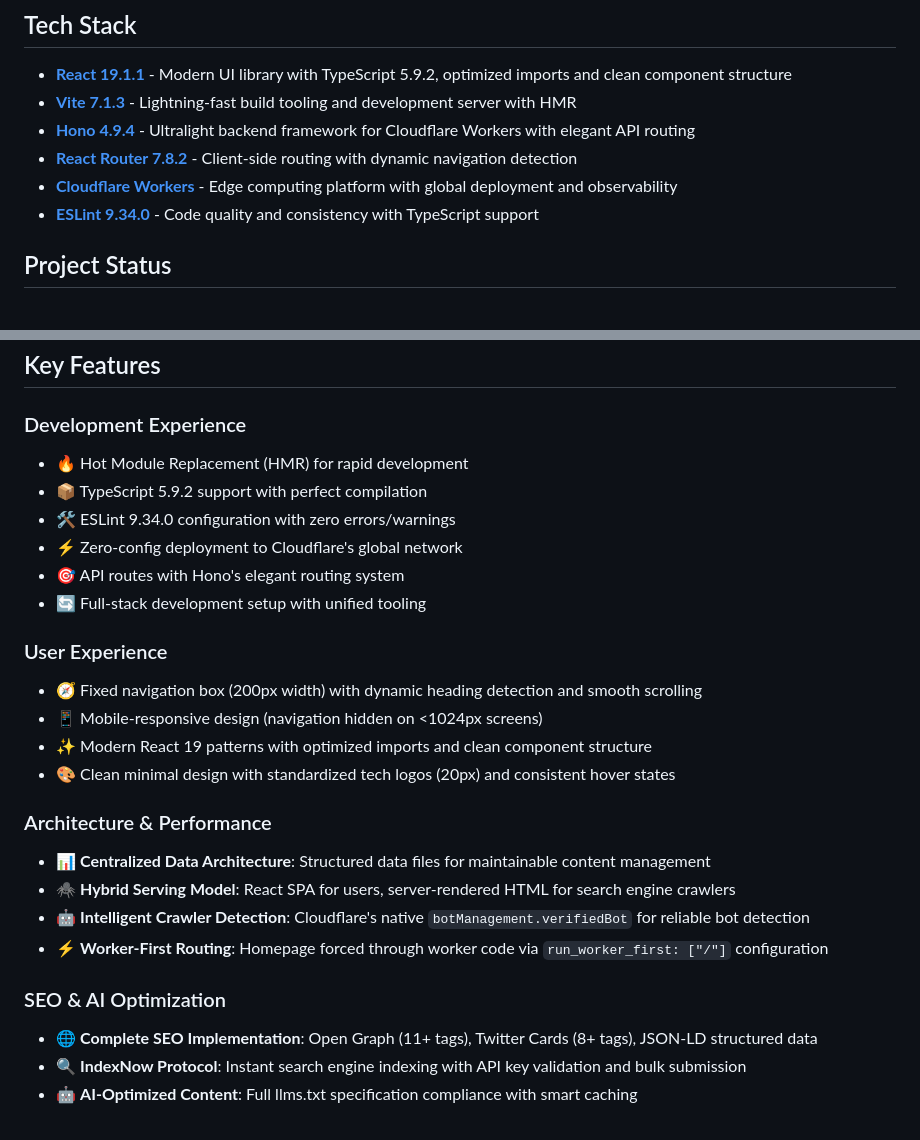
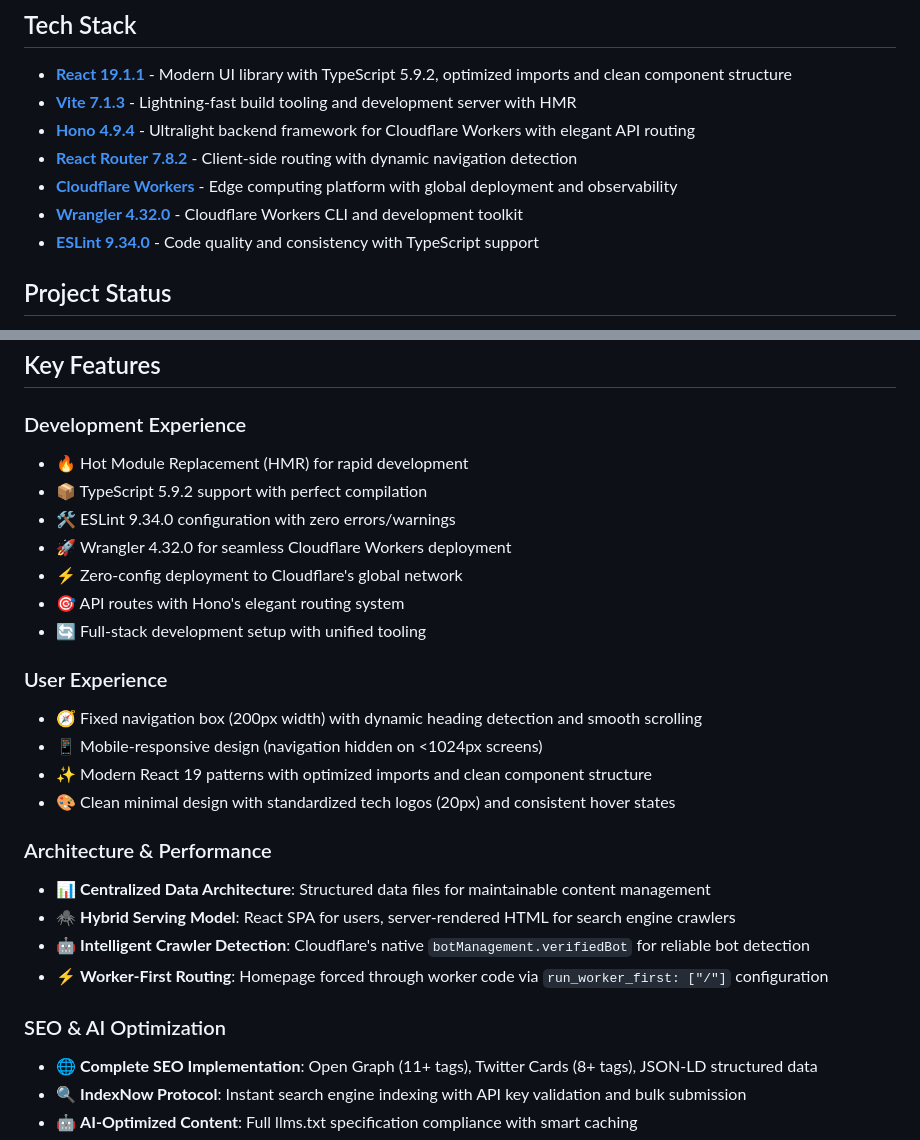
Before and after one commit to henkisdabro/henriksoderlund-website-v2, a Markdown page: README.md, 2 parts joined by grey strips. Drawn GitHub-style.

```diff
--- a/README.md
+++ b/README.md
@@ -16,6 +18,7 @@ Henrik Söderlund's professional portfolio website showcasing technology leaders
 - [**Hono 4.9.4**](https://hono.dev/) - Ultralight backend framework for Cloudflare Workers with elegant API routing
 - [**React Router 7.8.2**](https://reactrouter.com/) - Client-side routing with dynamic navigation detection
 - [**Cloudflare Workers**](https://developers.cloudflare.com/workers/) - Edge computing platform with global deployment and observability
+- [**Wrangler 4.32.0**](https://developers.cloudflare.com/workers/wrangler/) - Cloudflare Workers CLI and development toolkit
 - [**ESLint 9.34.0**](https://eslint.org/) - Code quality and consistency with TypeScript support
 
 ## Project Status
@@ -57,26 +60,31 @@ public/                 # Static assets served directly
 ## Key Features
 
 ### Development Experience
+
 - 🔥 Hot Module Replacement (HMR) for rapid development
 - 📦 TypeScript 5.9.2 support with perfect compilation
 - 🛠️ ESLint 9.34.0 configuration with zero errors/warnings
+- 🚀 Wrangler 4.32.0 for seamless Cloudflare Workers deployment
 - ⚡ Zero-config deployment to Cloudflare's global network
 - 🎯 API routes with Hono's elegant routing system
 - 🔄 Full-stack development setup with unified tooling
 
 ### User Experience
+
 - 🧭 Fixed navigation box (200px width) with dynamic heading detection and smooth scrolling
 - 📱 Mobile-responsive design (navigation hidden on <1024px screens)
 - ✨ Modern React 19 patterns with optimized imports and clean component structure
 - 🎨 Clean minimal design with standardized tech logos (20px) and consistent hover states
 
 ### Architecture & Performance
+
 - 📊 **Centralized Data Architecture**: Structured data files for maintainable content management
 - 🕷️ **Hybrid Serving Model**: React SPA for users, server-rendered HTML for search engine crawlers
 - 🤖 **Intelligent Crawler Detection**: Cloudflare's native `botManagement.verifiedBot` for reliable bot detection
 - ⚡ **Worker-First Routing**: Homepage forced through worker code via `run_worker_first: ["/"]` configuration
 
 ### SEO & AI Optimization
+
 - 🌐 **Complete SEO Implementation**: Open Graph (11+ tags), Twitter Cards (8+ tags), JSON-LD structured data
 - 🔍 **IndexNow Protocol**: Instant search engine indexing with API key validation and bulk submission
 - 🤖 **AI-Optimized Content**: Full llms.txt specification compliance with smart caching
```
Also changed, not shown: other parts of README.md (+15 -2 lines), CLAUDE.md (+1 -0 lines).
